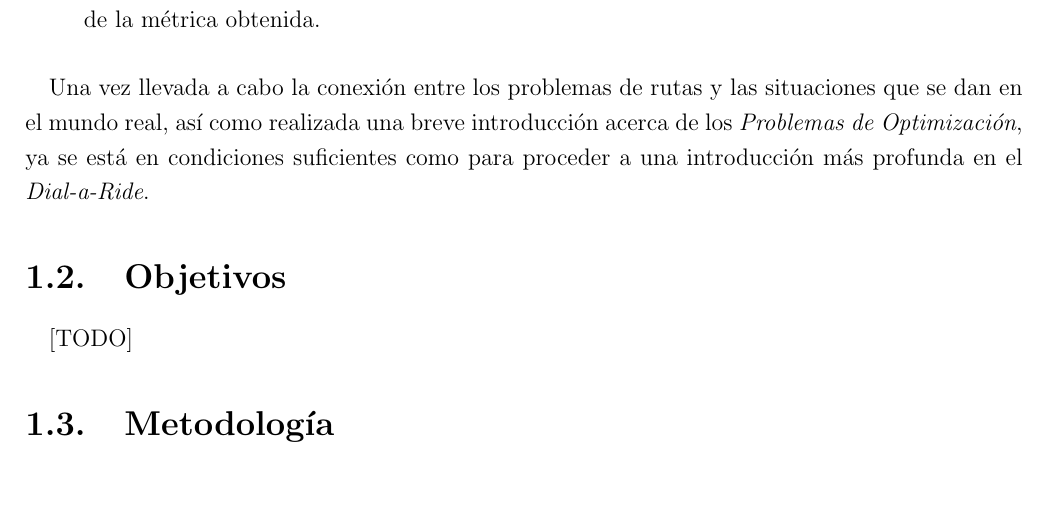
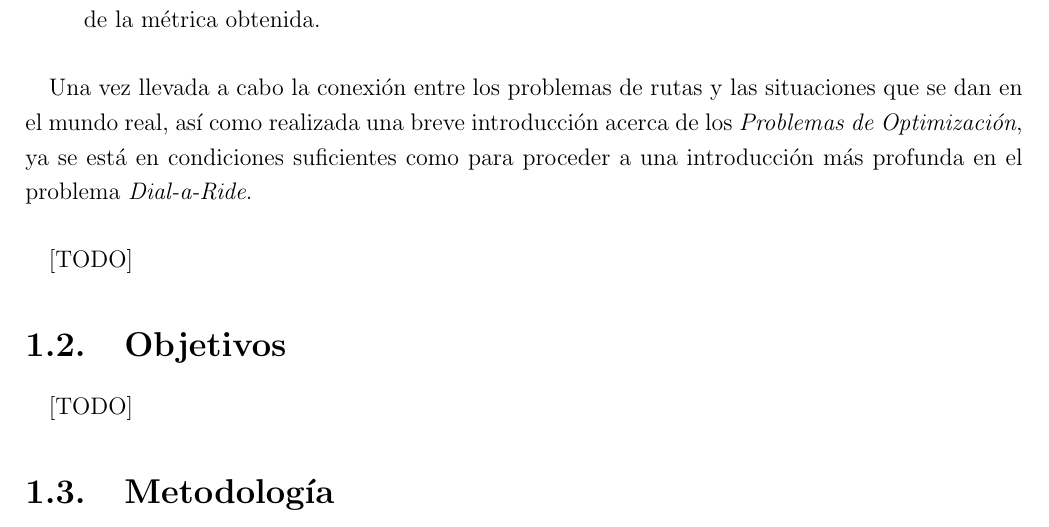
Before and after one commit to garciparedes/tfg-dial-a-ride-problem, a LaTeX thesis (document.tex, which reads tex/chapters/introduction.tex): part of page 13 of 104, cut so that both start at the same text, the shorter picture padded with empty space. The pictures show the PDF file document.pdf that the author committed with the source.

Commit message:
* Fixed minor bug.

```diff
--- a/tex/chapters/introduction.tex
+++ b/tex/chapters/introduction.tex
@@ -35,7 +35,7 @@
       \end{itemize}
 
       \paragraph{}
-      Una vez llevada a cabo la conexión entre los problemas de rutas y las situaciones que se dan en el mundo real, así como realizada una breve introducción acerca de los \emph{Problemas de Optimización}, ya se está en condiciones suficientes como para proceder a una introducción más profunda en el \problema \emph{Dial-a-Ride}.
+      Una vez llevada a cabo la conexión entre los problemas de rutas y las situaciones que se dan en el mundo real, así como realizada una breve introducción acerca de los \emph{Problemas de Optimización}, ya se está en condiciones suficientes como para proceder a una introducción más profunda en el problema \emph{Dial-a-Ride}.
 
       \paragraph{}
       [TODO]
```
Also changed, not shown: document.pdf.
